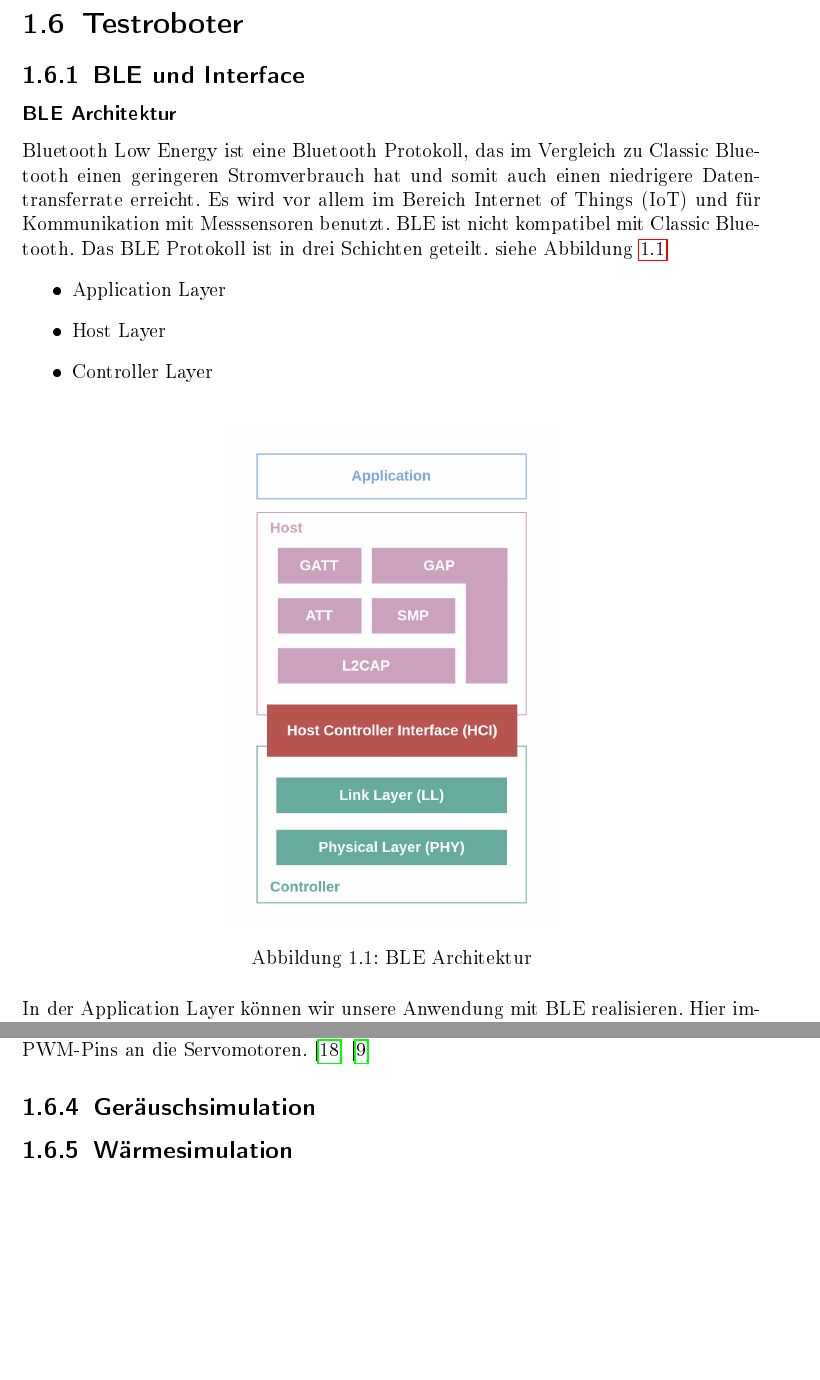
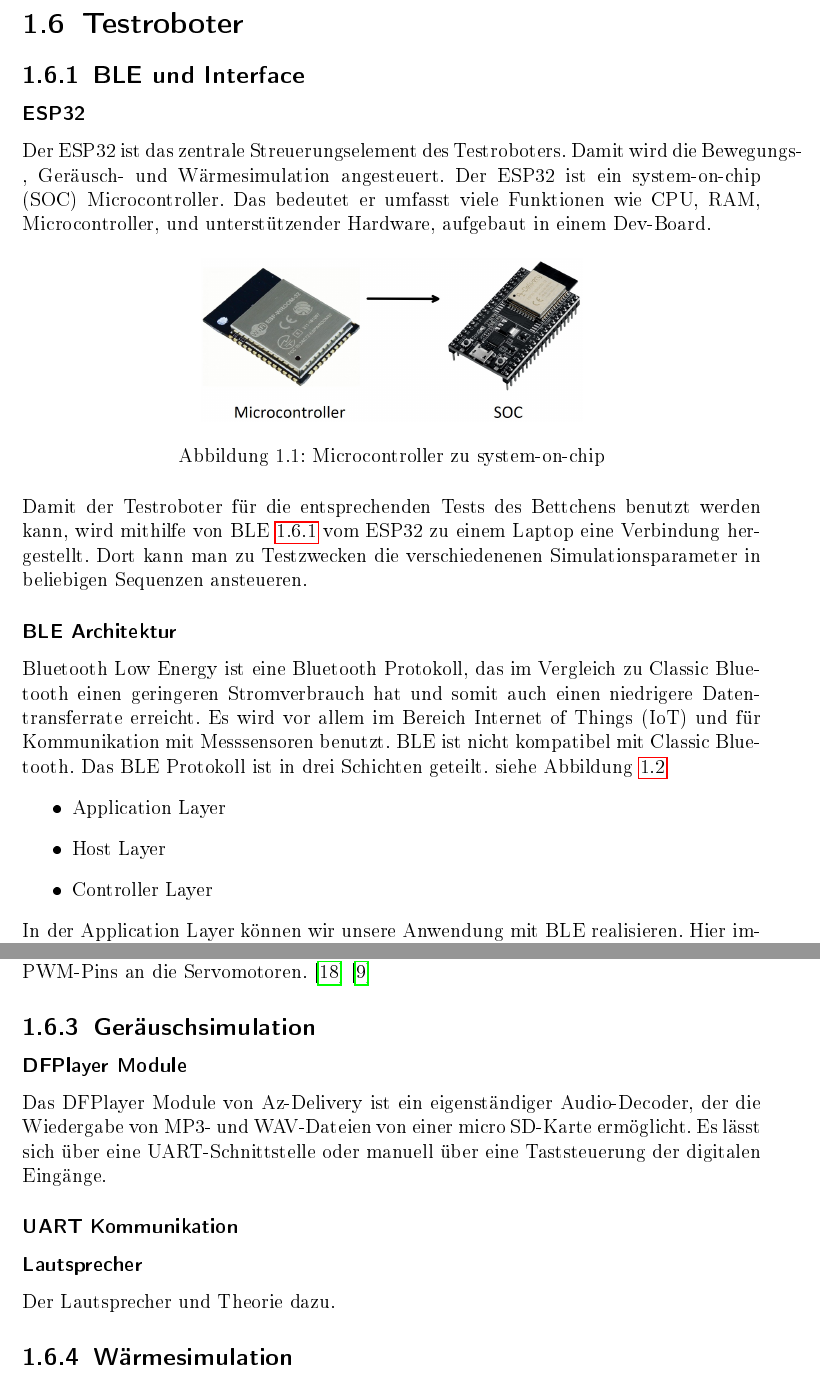
Before and after one commit to katrintartler/Diplomarbeit_IRIS, a LaTeX document (main.tex, which reads sections/theorieRoboter.tex): two parts of pages 9 and 14 of 21 before the commit and two parts of pages 9 and 14 of 20 after it, joined at a grey line, cut so that both start at the same text, the shorter picture padded with empty space. The pictures show the PDF file main.pdf that the author committed with the source.

Commit message:
ESP MC rec

```diff
--- a/sections/theorieRoboter.tex
+++ b/sections/theorieRoboter.tex
@@ -1,7 +1,24 @@
 \section{Testroboter}
 
 \subsection{BLE und Interface} %1.6.1
-\subsubsection{BLE Architektur}
+
+\subsubsection{ESP32}
+Der ESP32 ist das zentrale Streuerungselement des Testroboters. Damit wird die Bewegungs-, Geräusch- und Wärmesimulation angesteuert. Der ESP32 ist ein
+system-on-chip (SOC) Microcontroller. Das bedeutet er umfasst viele Funktionen wie CPU, RAM, Microcontroller, und unterstützender Hardware, aufgebaut in einem Dev-Board.
+\begin{figure}[htbp]
+\centering
+\includegraphics[width=8cm]{images/ChipVSSoc.jpg}
+\caption{Microcontroller zu system-on-chip}
+\label{fig:ChipVSSoc}
+\end{figure}
+
+\noindent
+Damit der Testroboter für die entsprechenden Tests des Bettchens benutzt werden kann, wird mithilfe von BLE \ref{BLE Architektur} vom ESP32
+zu einem Laptop eine Verbindung hergestellt. Dort kann man zu Testzwecken die verschiedenenen Simulationsparameter in beliebigen Sequenzen
+ansteueren.
+
+
+\subsubsection{BLE Architektur} \label{BLE Architektur}
 Bluetooth Low Energy ist eine Bluetooth Protokoll, das im Vergleich zu Classic Bluetooth einen geringeren Stromverbrauch hat
 und somit auch einen niedrigere Datentransferrate erreicht.
 Es wird vor allem im Bereich Internet of Things (IoT) und für Kommunikation mit Messsensoren benutzt.
@@ -158,6 +175,15 @@ Winkelwert nicht durch eine bestimmte Spannung sondern durch die Länge eines Pu
 Diese Länge berechnet der ESP je nach gewünschtem Winkel und sendet sie über PWM-Pins an die Servomotoren. \cite{servomotor} \cite{pwm_servo}
 
 \subsection{Geräuschsimulation} %1.6.4
+\subsubsection{DFPlayer Module}
+Das DFPlayer Module von Az-Delivery ist ein eigenständiger Audio-Decoder, der die Wiedergabe
+von MP3- und WAV-Dateien von einer micro SD-Karte ermöglicht. Es lässt sich über
+eine UART-Schnittstelle oder manuell über eine Taststeuerung der digitalen Eingänge.
+
+
+\subsubsection{UART Kommunikation}
+\subsubsection{Lautsprecher}
+ Der Lautsprecher und Theorie dazu.
 %Modul erklären oder is das mehr Methodik?
 %Lautsprecher Theorie
 
```
Also changed, not shown: images/ChipVSSoc.jpg (added), images/ESP_Chip.jpg (added), images/ESP_DevBoard.jpg (added), main.pdf, sections/theorieRoboter.tex (2 more changed lines), 1 other file.
